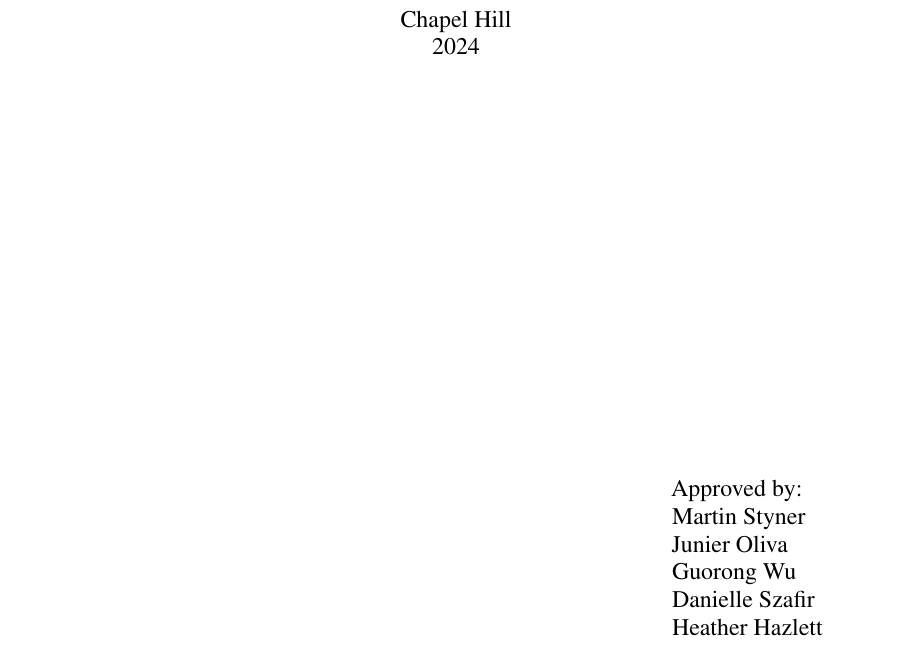
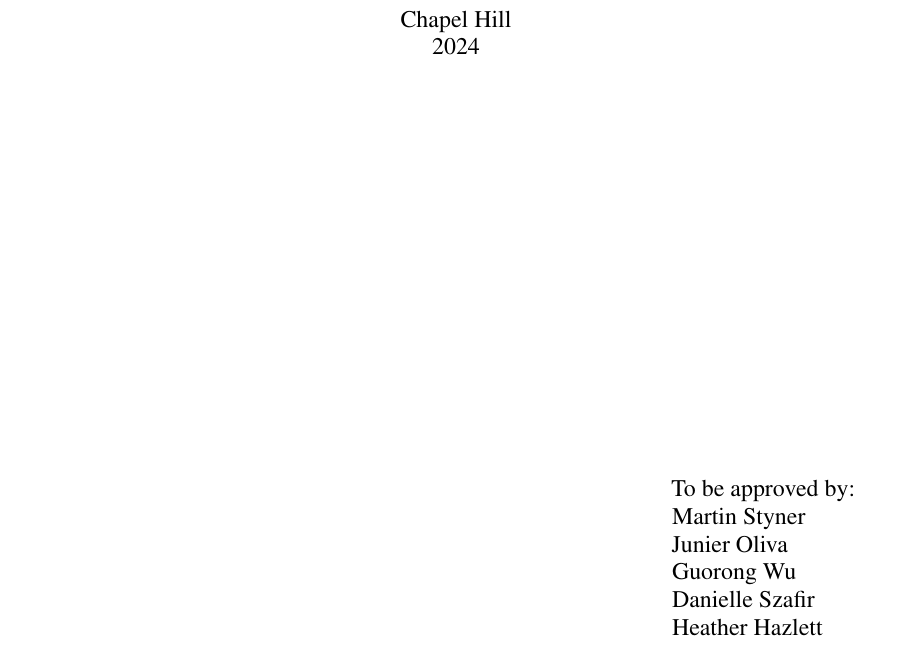
Before and after one commit to ahsanMah/Score-Dissertation, a LaTeX thesis (diss.tex, which reads frontmatter/titlepage.tex): part of page 1 of 86, cut so that both start at the same text. Compiled offline with pdfLaTeX.

Commit message:
changed to be

```diff
--- a/frontmatter/titlepage.tex
+++ b/frontmatter/titlepage.tex
@@ -39,14 +39,14 @@ Chapel Hill\\
 \end{singlespace}
 \end{center}
 
-%5. On the right-hand side of the page, ÒApproved by,Ó followed by lines for the
+%5. On the right-hand side of the page, followed by lines for the
 %signatures of the adviser and four (two for thesis) readers. List
 
 \vfill
 \begin{flushright}
 \begin{minipage}[t]{1.5in} \large
-Approved by:\\
-%To be approved by: \\
+%Approved by:\\
+To be approved by: \\
 Martin Styner \\
 Junier Oliva \\
 Guorong Wu \\
```
